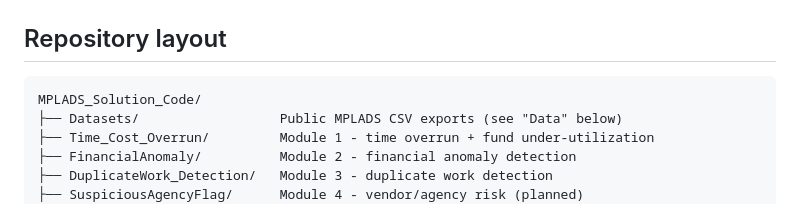
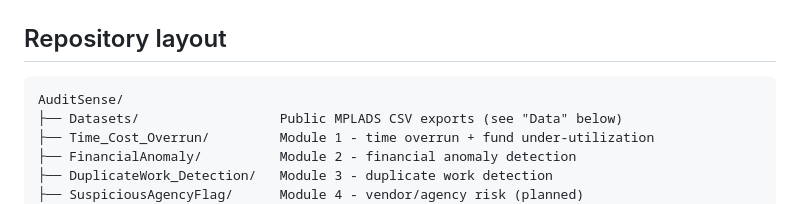
Before and after one commit to saikrishna17AB/AuditSense, a Markdown page: README.md, the part around the change. Drawn GitHub-style.

Commit message:
Update repository layout in README.md

````diff
--- a/README.md
+++ b/README.md
@@ -5,7 +5,7 @@
 ## Repository layout
 
 ```
-MPLADS_Solution_Code/
+AuditSense/
 ├── Datasets/                  Public MPLADS CSV exports (see "Data" below)
 ├── Time_Cost_Overrun/         Module 1 - time overrun + fund under-utilization
 ├── FinancialAnomaly/          Module 2 - financial anomaly detection
````
